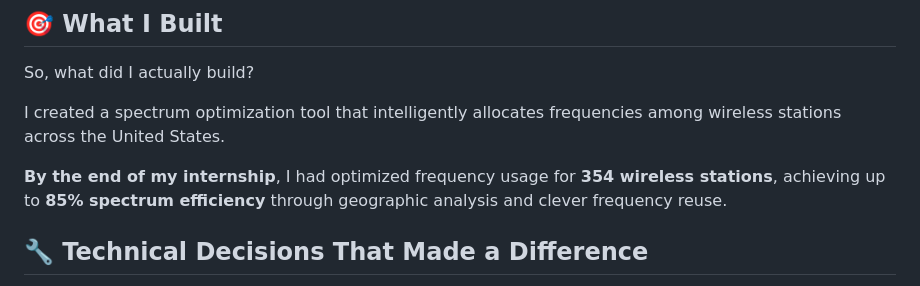
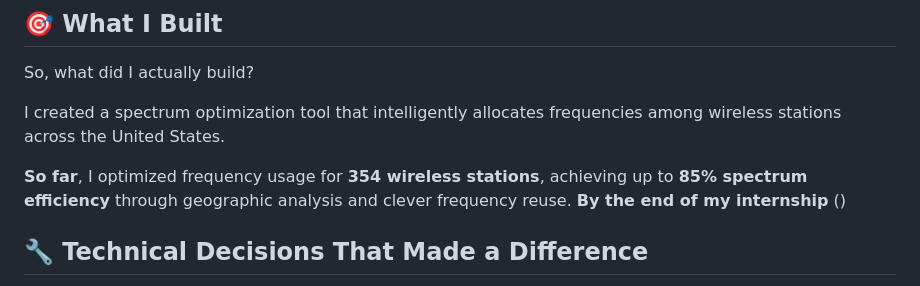
Before and after one commit to camronjacobson/spectrum-optimization-demo, a Markdown page: README.md, the part around the change. Rendered like a GitHub page.

```diff
--- a/README.md
+++ b/README.md
@@ -20,7 +20,8 @@ So, what did I actually build?
 
 I created a spectrum optimization tool that intelligently allocates frequencies among wireless stations across the United States.
 
-**By the end of my internship**, I had optimized frequency usage for **354 wireless stations**, achieving up to **85% spectrum efficiency** through geographic analysis and clever frequency reuse.
+**So far**, I optimized frequency usage for **354 wireless stations**, achieving up to **85% spectrum efficiency** through geographic analysis and clever frequency reuse.
+**By the end of my internship** ()
 
 ## 🔧 Technical Decisions That Made a Difference
 One of my first technical crossroads came from Zach's initial suggestion: use center frequency and bandwidth.
```
